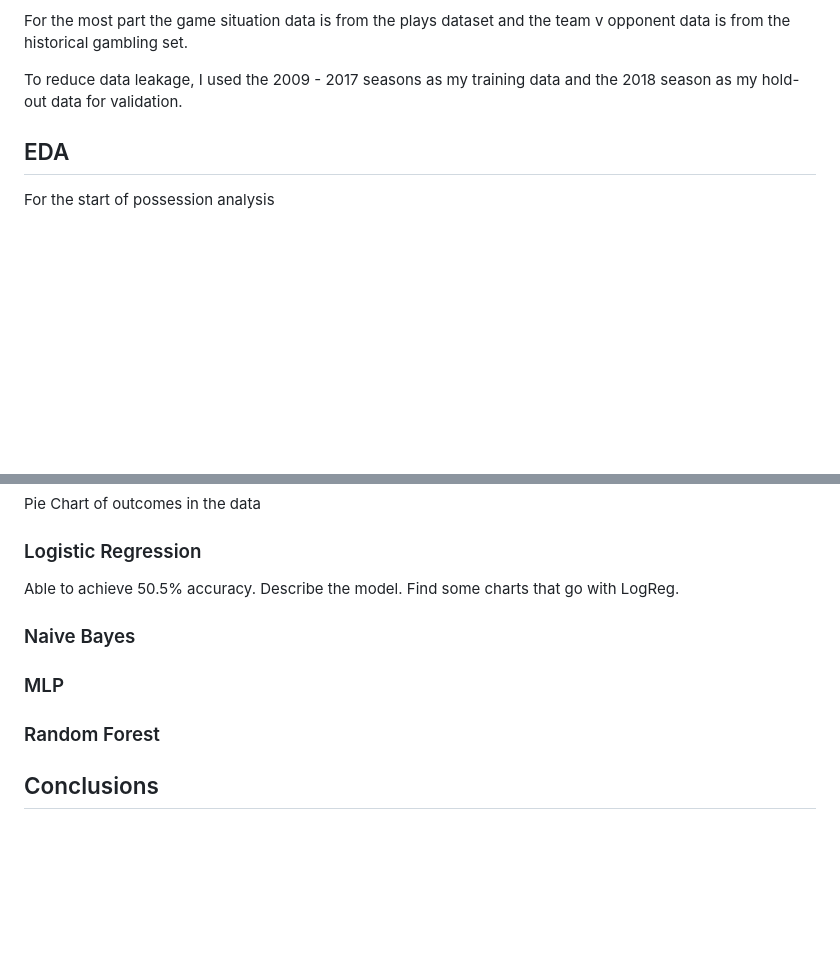
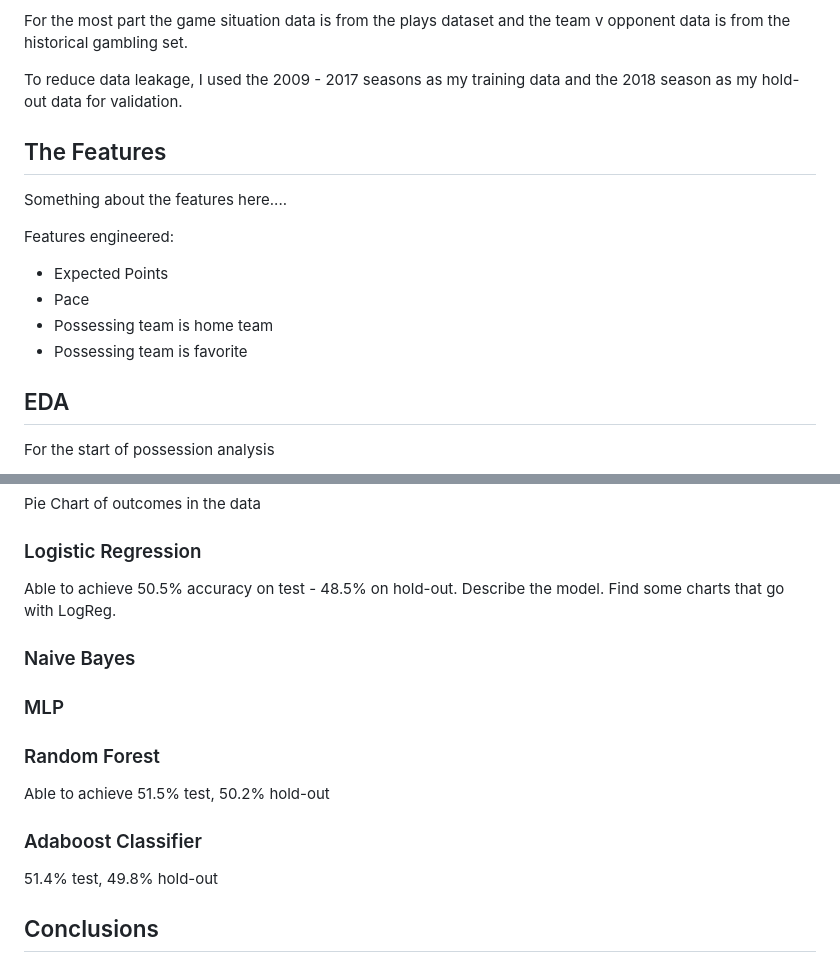
Before and after one commit to sizej/NFL_RT_Prob, a Markdown page: README.md, 2 parts joined by grey strips. GitHub-like rendering; blank space fills up the shorter version.

Commit message:
random forest and adaboost

```diff
--- a/README.md
+++ b/README.md
@@ -15,6 +15,16 @@ For the most part the game situation data is from the plays dataset and the team
 
 To reduce data leakage, I used the 2009 - 2017 seasons as my training data and the 2018 season as my hold-out data for validation.
 
+## The Features
+
+Something about the features here....
+
+Features engineered:
+- Expected Points
+- Pace
+- Possessing team is home team
+- Possessing team is favorite
+
 ## EDA
 
 For the start of possession analysis
@@ -28,7 +38,7 @@ Pie Chart of outcomes in the data
 
 ### Logistic Regression
 
-Able to achieve 50.5% accuracy. Describe the model. Find some charts that go with LogReg.
+Able to achieve 50.5% accuracy on test - 48.5% on hold-out. Describe the model. Find some charts that go with LogReg.
 
 ### Naive Bayes
 
@@ -36,6 +46,12 @@ Able to achieve 50.5% accuracy. Describe the model. Find some charts that go wit
 
 ### Random Forest
 
+Able to achieve 51.5% test, 50.2% hold-out
+
+### Adaboost Classifier
+
+51.4% test, 49.8% hold-out
+
 ## Conclusions
 
 ## Future Work
```
Also changed, not shown: images/rf_feat_imp.jpeg (added), 2 other files.
